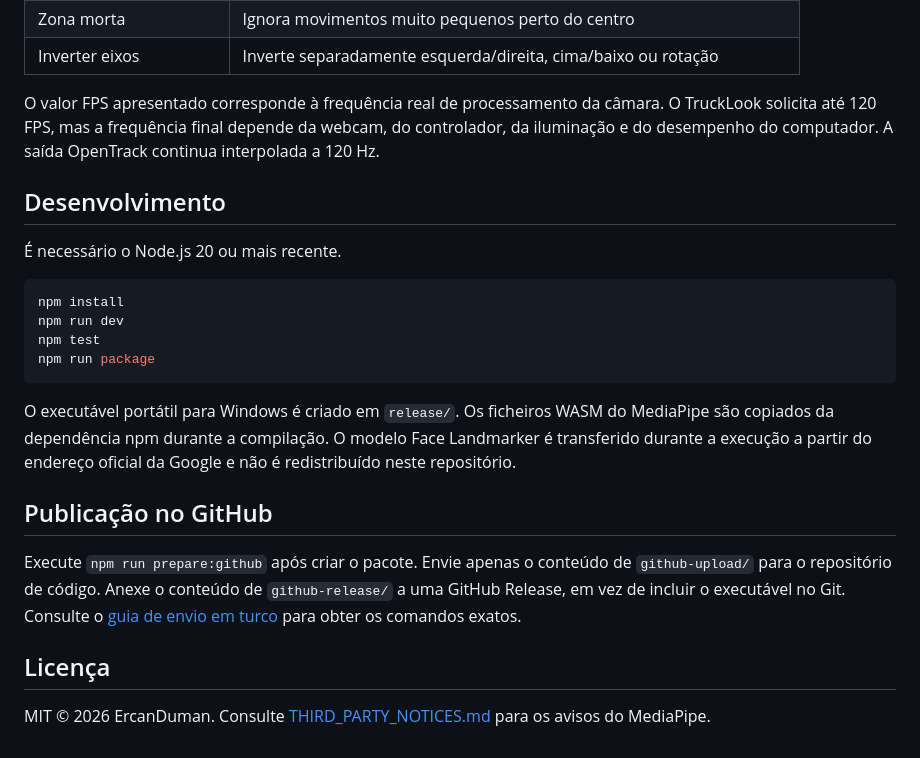
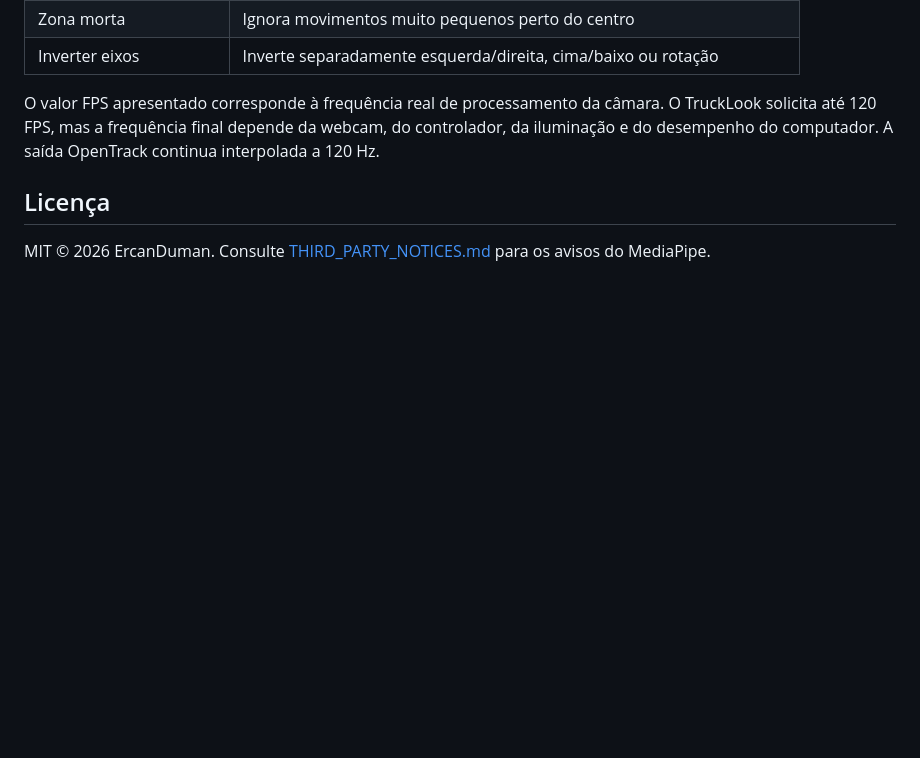
Before and after one commit to ercandumanmdbf/ets2-face-tracking, a Markdown page: docs/README.pt.md, the part around the change. GitHub-like rendering; blank space fills up the shorter version.

Commit message:
Update README.pt.md by removing development info
Removed development and GitHub publication sections from README.

````diff
--- a/docs/README.pt.md
+++ b/docs/README.pt.md
@@ -50,22 +50,6 @@ A pré-visualização da câmara só aparece durante a calibração. Após cinco
 
 O valor FPS apresentado corresponde à frequência real de processamento da câmara. O TruckLook solicita até 120 FPS, mas a frequência final depende da webcam, do controlador, da iluminação e do desempenho do computador. A saída OpenTrack continua interpolada a 120 Hz.
 
-## Desenvolvimento
-
-É necessário o Node.js 20 ou mais recente.
-
-```powershell
-npm install
-npm run dev
-npm test
-npm run package
-```
-
-O executável portátil para Windows é criado em `release/`. Os ficheiros WASM do MediaPipe são copiados da dependência npm durante a compilação. O modelo Face Landmarker é transferido durante a execução a partir do endereço oficial da Google e não é redistribuído neste repositório.
-
-## Publicação no GitHub
-
-Execute `npm run prepare:github` após criar o pacote. Envie apenas o conteúdo de `github-upload/` para o repositório de código. Anexe o conteúdo de `github-release/` a uma GitHub Release, em vez de incluir o executável no Git. Consulte o [guia de envio em turco](../GITHUB_UPLOAD_GUIDE_TR.md) para obter os comandos exatos.
 
 ## Licença
 
````
